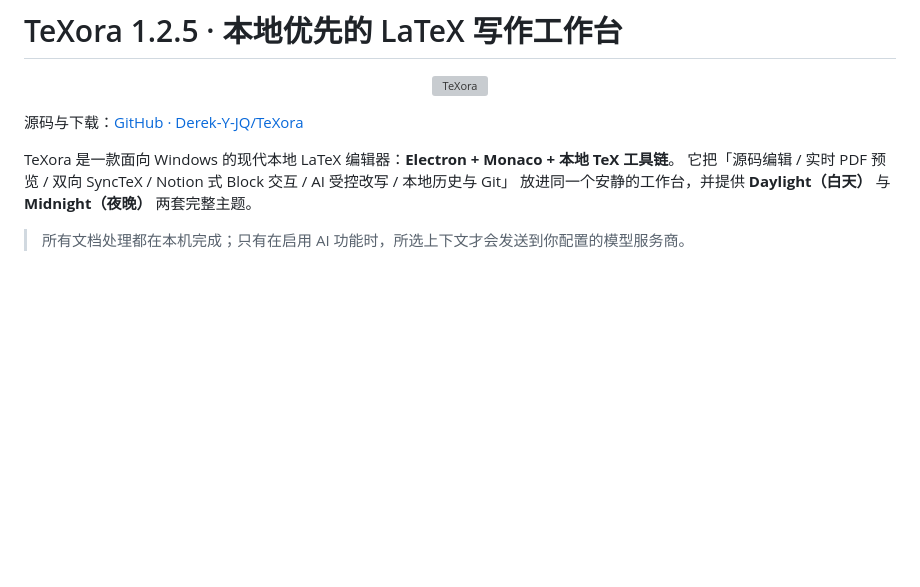
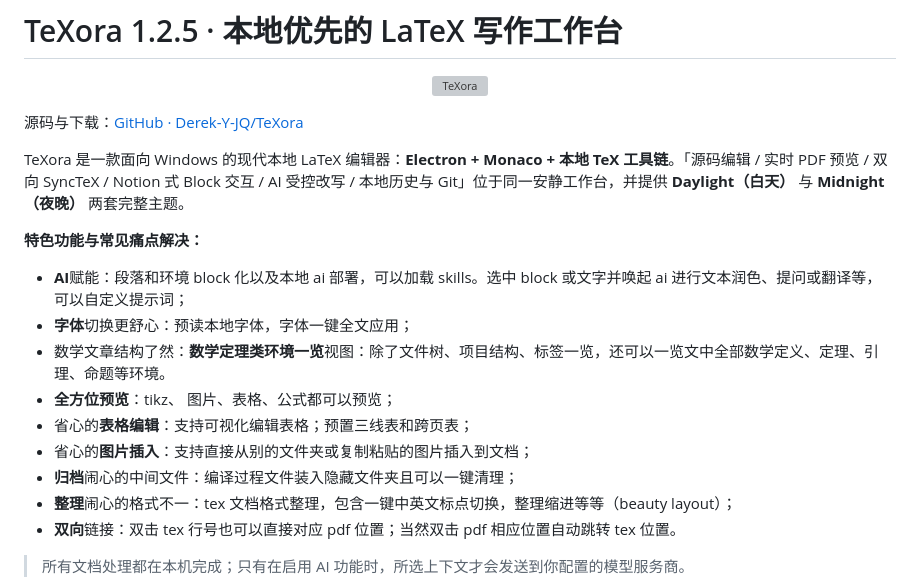
Before and after one commit to Derek-Y-JQ/TeXora, a Markdown page: README.md, the part around the change. Drawn GitHub-style; blank space fills up the shorter version; grey boxes are pictures that could not be loaded.

Commit message:
Revise README for better feature presentation
Updated the README to improve clarity and structure of features.

```diff
--- a/README.md
+++ b/README.md
@@ -6,9 +6,18 @@
 
 源码与下载：[GitHub · Derek-Y-JQ/TeXora](https://github.com/Derek-Y-JQ/TeXora)
 
-TeXora 是一款面向 Windows 的现代本地 LaTeX 编辑器：**Electron + Monaco + 本地 TeX 工具链**。
-它把「源码编辑 / 实时 PDF 预览 / 双向 SyncTeX / Notion 式 Block 交互 / AI 受控改写 / 本地历史与 Git」
-放进同一个安静的工作台，并提供 **Daylight（白天）** 与 **Midnight（夜晚）** 两套完整主题。
+TeXora 是一款面向 Windows 的现代本地 LaTeX 编辑器：**Electron + Monaco + 本地 TeX 工具链**。「源码编辑 / 实时 PDF 预览 / 双向 SyncTeX / Notion 式 Block 交互 / AI 受控改写 / 本地历史与 Git」位于同一安静工作台，并提供 **Daylight（白天）** 与 **Midnight（夜晚）** 两套完整主题。
+
+**特色功能与常见痛点解决：**
+- **AI**赋能：段落和环境 block 化以及本地 ai 部署，可以加载 skills。选中 block 或文字并唤起 ai 进行文本润色、提问或翻译等，可以自定义提示词；
+- **字体**切换更舒心：预读本地字体，字体一键全文应用；
+- 数学文章结构了然：**数学定理类环境一览**视图：除了文件树、项目结构、标签一览，还可以一览文中全部数学定义、定理、引理、命题等环境。
+- **全方位预览**：tikz、 图片、表格、公式都可以预览；
+- 省心的**表格编辑**：支持可视化编辑表格；预置三线表和跨页表；
+- 省心的**图片插入**：支持直接从别的文件夹或复制粘贴的图片插入到文档；
+- **归档**闹心的中间文件：编译过程文件装入隐藏文件夹且可以一键清理；
+- **整理**闹心的格式不一：tex 文档格式整理，包含一键中英文标点切换，整理缩进等等（beauty layout）；
+- **双向**链接：双击 tex 行号也可以直接对应 pdf 位置；当然双击 pdf 相应位置自动跳转 tex 位置。
 
 > 所有文档处理都在本机完成；只有在启用 AI 功能时，所选上下文才会发送到你配置的模型服务商。
 
```
